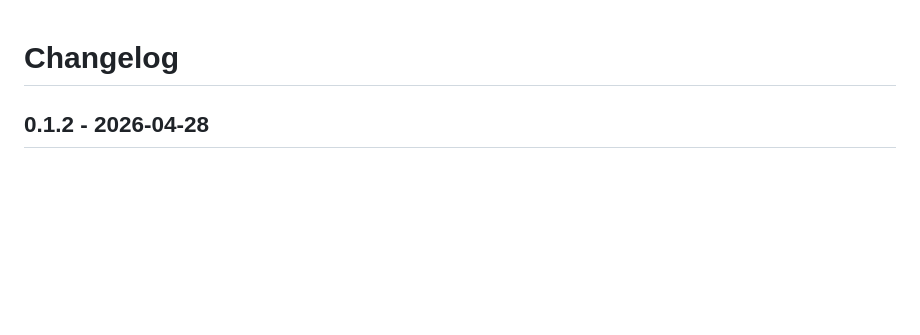
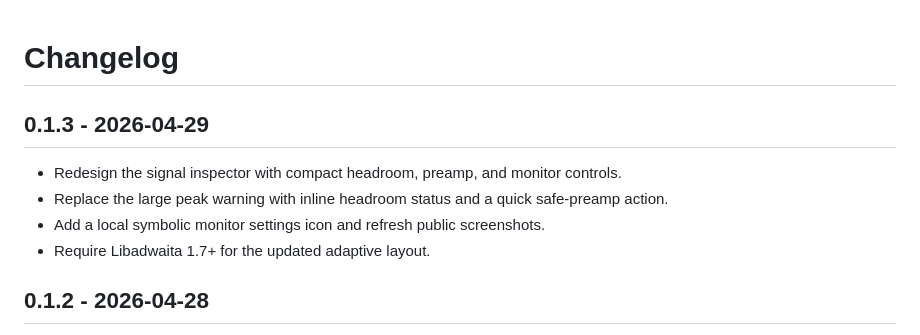
Before and after one commit to bhack/mini-eq, a Markdown page: CHANGELOG.md, the part around the change. GitHub-like rendering; blank space fills up the shorter version.

```diff
--- a/CHANGELOG.md
+++ b/CHANGELOG.md
@@ -1,4 +1,11 @@
 # Changelog
+
+## 0.1.3 - 2026-04-29
+
+- Redesign the signal inspector with compact headroom, preamp, and monitor controls.
+- Replace the large peak warning with inline headroom status and a quick safe-preamp action.
+- Add a local symbolic monitor settings icon and refresh public screenshots.
+- Require Libadwaita 1.7+ for the updated adaptive layout.
 
 ## 0.1.2 - 2026-04-28
 
```
Also changed, not shown: README.md (+1 -1 lines), docs/screenshots/mini-eq.png, docs/social-preview.png, 11 other files.
